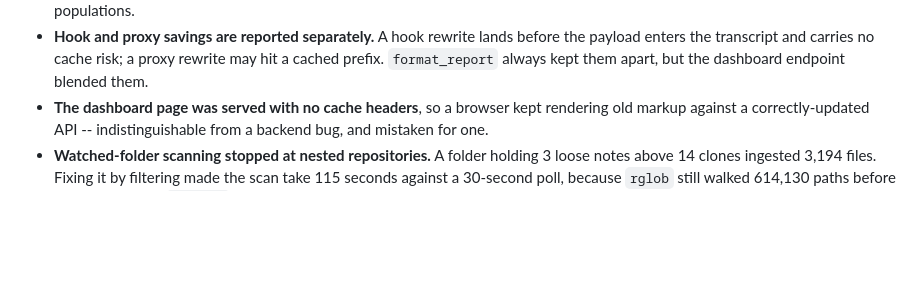
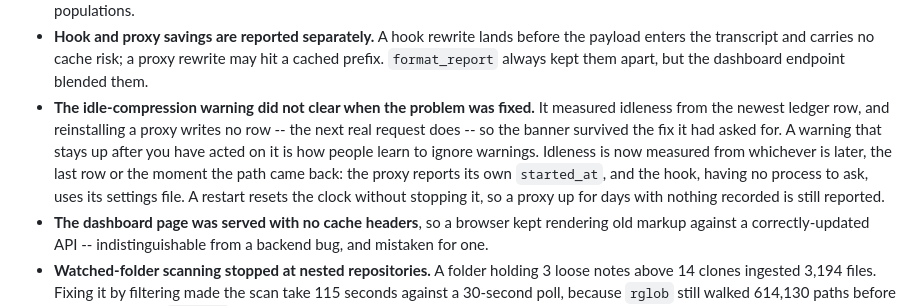
Before and after one commit to bnimit/memor-ai, a Markdown page: CHANGELOG.md, the part around the change. Rendered like a GitHub page; blank space fills up the shorter version.

Commit message:
Record the idle-warning fix in the 0.14.0 entry
Two commits landed after the v0.14.0 tag was cut, one of them touching shipped
code (memor/dashboard/server.py). Tagging before the work settled would have
published a 0.14.0 whose dashboard still kept the stale warning up after a
reinstall -- the exact bug the release notes claim to have fixed elsewhere.

The tag is moved to this commit rather than left pointing at an incomplete
tree. It was never pushed, so nothing downstream saw the old position.

```diff
--- a/CHANGELOG.md
+++ b/CHANGELOG.md
@@ -63,6 +63,15 @@ All notable changes to this project will be documented in this file.
   before the payload enters the transcript and carries no cache risk; a proxy
   rewrite may hit a cached prefix. `format_report` always kept them apart, but
   the dashboard endpoint blended them.
+- **The idle-compression warning did not clear when the problem was fixed.**
+  It measured idleness from the newest ledger row, and reinstalling a proxy
+  writes no row -- the next real request does -- so the banner survived the fix
+  it had asked for. A warning that stays up after you have acted on it is how
+  people learn to ignore warnings. Idleness is now measured from whichever is
+  later, the last row or the moment the path came back: the proxy reports its
+  own `started_at`, and the hook, having no process to ask, uses its settings
+  file. A restart resets the clock without stopping it, so a proxy up for days
+  with nothing recorded is still reported.
 - **The dashboard page was served with no cache headers**, so a browser kept
   rendering old markup against a correctly-updated API -- indistinguishable
   from a backend bug, and mistaken for one.
```
